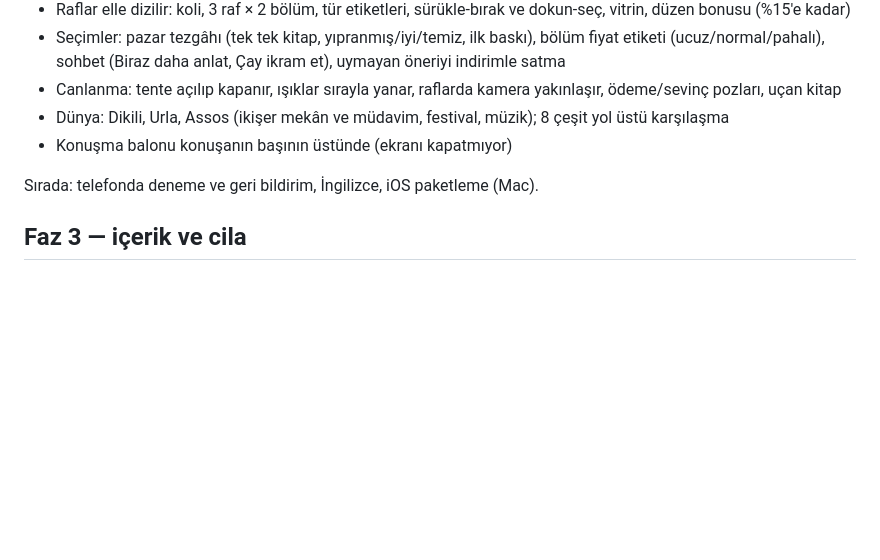
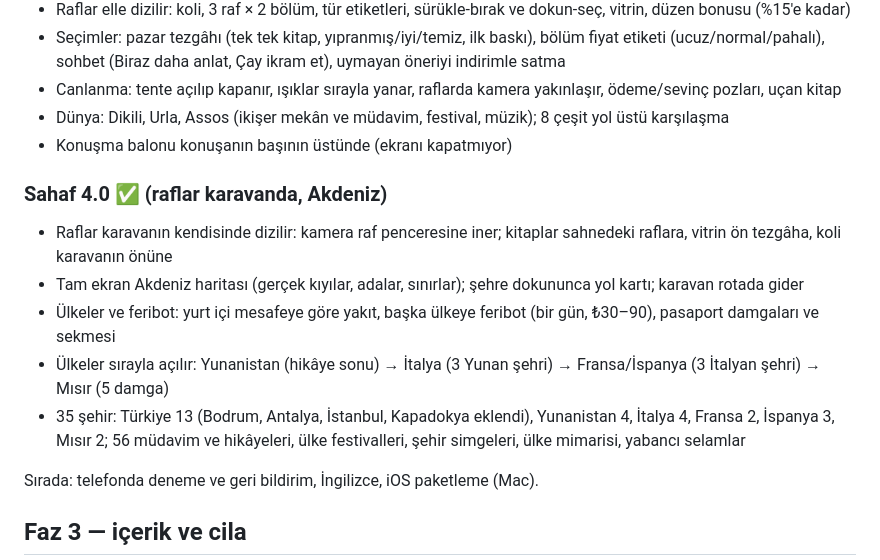
Before and after one commit to valaoss/sahaf, a Markdown page: docs/yol-haritasi.md, the part around the change. Rendered like a GitHub page; blank space fills up the shorter version.

Commit message:
Yol haritası: Sahaf 4.0
Co-Authored-By: Claude Opus 5.5 <noreply@anthropic.com>

```diff
--- a/docs/yol-haritasi.md
+++ b/docs/yol-haritasi.md
@@ -106,6 +106,14 @@ Hedef: Tiny Bookshop'un oyun düzeni, şehirler arası gezi, aynı sıcaklıkta
 - Dünya: Dikili, Urla, Assos (ikişer mekân ve müdavim, festival, müzik); 8 çeşit yol üstü karşılaşma
 - Konuşma balonu konuşanın başının üstünde (ekranı kapatmıyor)
 
+### Sahaf 4.0 ✅ (raflar karavanda, Akdeniz)
+- Raflar karavanın kendisinde dizilir: kamera raf penceresine iner; kitaplar sahnedeki raflara, vitrin ön tezgâha, koli karavanın önüne
+- Tam ekran Akdeniz haritası (gerçek kıyılar, adalar, sınırlar); şehre dokununca yol kartı; karavan rotada gider
+- Ülkeler ve feribot: yurt içi mesafeye göre yakıt, başka ülkeye feribot (bir gün, ₺30–90), pasaport damgaları ve sekmesi
+- Ülkeler sırayla açılır: Yunanistan (hikâye sonu) → İtalya (3 Yunan şehri) → Fransa/İspanya (3 İtalyan şehri) → Mısır (5 damga)
+- 35 şehir: Türkiye 13 (Bodrum, Antalya, İstanbul, Kapadokya eklendi), Yunanistan 4, İtalya 4, Fransa 2, İspanya 3, Mısır 2;
+  56 müdavim ve hikâyeleri, ülke festivalleri, şehir simgeleri, ülke mimarisi, yabancı selamlar
+
 Sırada: telefonda deneme ve geri bildirim, İngilizce, iOS paketleme (Mac).
 
 ## Faz 3 — içerik ve cila
```
